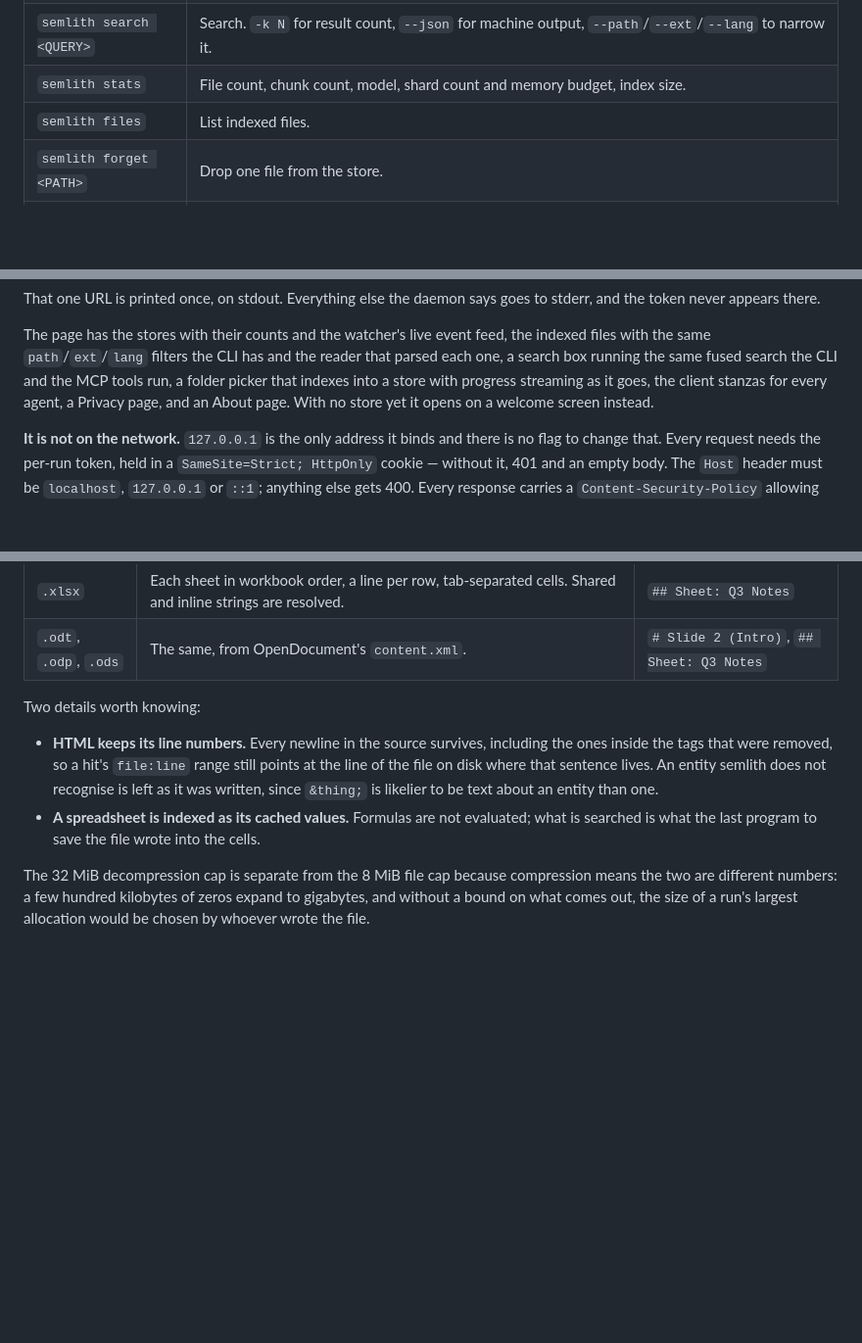
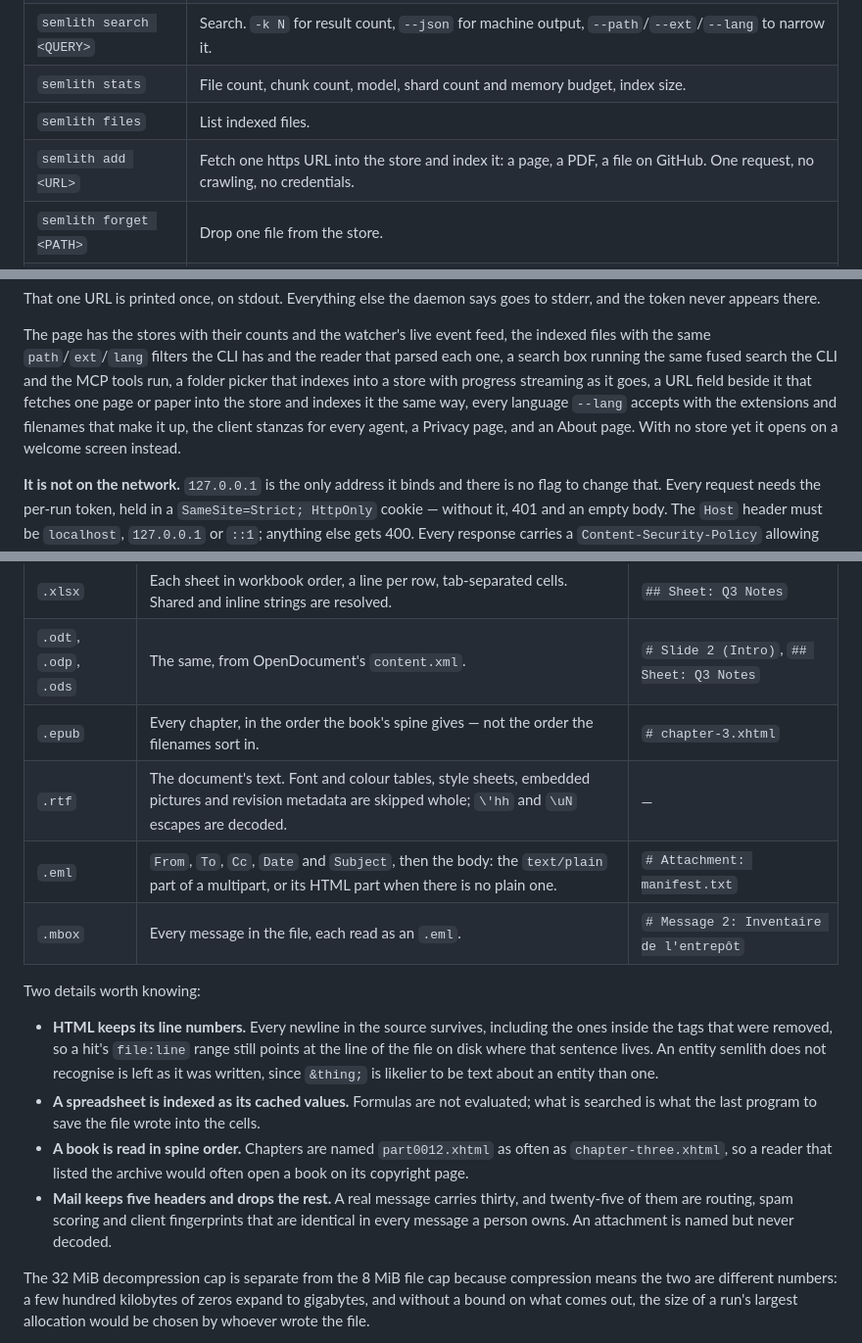
Before and after one commit to semlith/semlith, a Markdown page: README.md, 3 parts joined by grey strips. Shown at 98% size. GitHub-like rendering; blank space fills up the shorter version.

```diff
--- a/README.md
+++ b/README.md
@@ -158,6 +158,7 @@ just those lines instead of the whole file.
 | `semlith search <QUERY>` | Search. `-k N` for result count, `--json` for machine output, `--path`/`--ext`/`--lang` to narrow it. |
 | `semlith stats` | File count, chunk count, model, shard count and memory budget, index size. |
 | `semlith files` | List indexed files. |
+| `semlith add <URL>` | Fetch one https URL into the store and index it: a page, a PDF, a file on GitHub. One request, no crawling, no credentials. |
 | `semlith forget <PATH>` | Drop one file from the store. |
 | `semlith start [PATHS...]` | Own every registered store, keep them current, and serve the portal on `127.0.0.1:7365`. `--port`, `--debounce`, `--airgap`. |
 | `semlith adopt <DIR>` | Move an existing store directory into the store home and register it. `--root` re-points one whose corpus moved. |
@@ -283,8 +284,11 @@ The page has the stores with their counts and the watcher's live event feed,
 the indexed files with the same `path`/`ext`/`lang` filters the CLI has and the
 reader that parsed each one, a search box running the same fused search the CLI
 and the MCP tools run, a folder picker that indexes into a store with progress
-streaming as it goes, the client stanzas for every agent, a Privacy page, and an
-About page. With no store yet it opens on a welcome screen instead.
+streaming as it goes, a URL field beside it that fetches one page or paper into
+the store and indexes it the same way, every language `--lang` accepts with the
+extensions and filenames that make it up, the client stanzas for every agent, a
+Privacy page, and an About page. With no store yet it opens on a welcome screen
+instead.
 
 **It is not on the network.** `127.0.0.1` is the only address it binds and there
 is no flag to change that. Every request needs the per-run token, held in a
@@ -777,6 +782,10 @@ or which cell it came from.
 | `.pptx` | Each slide's text, slides in numeric order. Speaker notes are not included. | `# Slide 11` |
 | `.xlsx` | Each sheet in workbook order, a line per row, tab-separated cells. Shared and inline strings are resolved. | `## Sheet: Q3 Notes` |
 | `.odt`, `.odp`, `.ods` | The same, from OpenDocument's `content.xml`. | `# Slide 2 (Intro)`, `## Sheet: Q3 Notes` |
+| `.epub` | Every chapter, in the order the book's spine gives — not the order the filenames sort in. | `# chapter-3.xhtml` |
+| `.rtf` | The document's text. Font and colour tables, style sheets, embedded pictures and revision metadata are skipped whole; `\'hh` and `\uN` escapes are decoded. | — |
+| `.eml` | `From`, `To`, `Cc`, `Date` and `Subject`, then the body: the `text/plain` part of a multipart, or its HTML part when there is no plain one. | `# Attachment: manifest.txt` |
+| `.mbox` | Every message in the file, each read as an `.eml`. | `# Message 2: Inventaire de l'entrepôt` |
 
 Two details worth knowing:
 
@@ -788,6 +797,13 @@ Two details worth knowing:
 - **A spreadsheet is indexed as its cached values.** Formulas are not
   evaluated; what is searched is what the last program to save the file wrote
   into the cells.
+- **A book is read in spine order.** Chapters are named `part0012.xhtml` as
+  often as `chapter-three.xhtml`, so a reader that listed the archive would
+  often open a book on its copyright page.
+- **Mail keeps five headers and drops the rest.** A real message carries thirty,
+  and twenty-five of them are routing, spam scoring and client fingerprints that
+  are identical in every message a person owns. An attachment is named but never
+  decoded.
 
 The 32 MiB decompression cap is separate from the 8 MiB file cap because
 compression means the two are different numbers: a few hundred kilobytes of
```
Also changed, not shown: other parts of README.md (+1 -0 lines), CHANGELOG.md (+57 -0 lines), docs/compatibility.md (+5 -2 lines).
